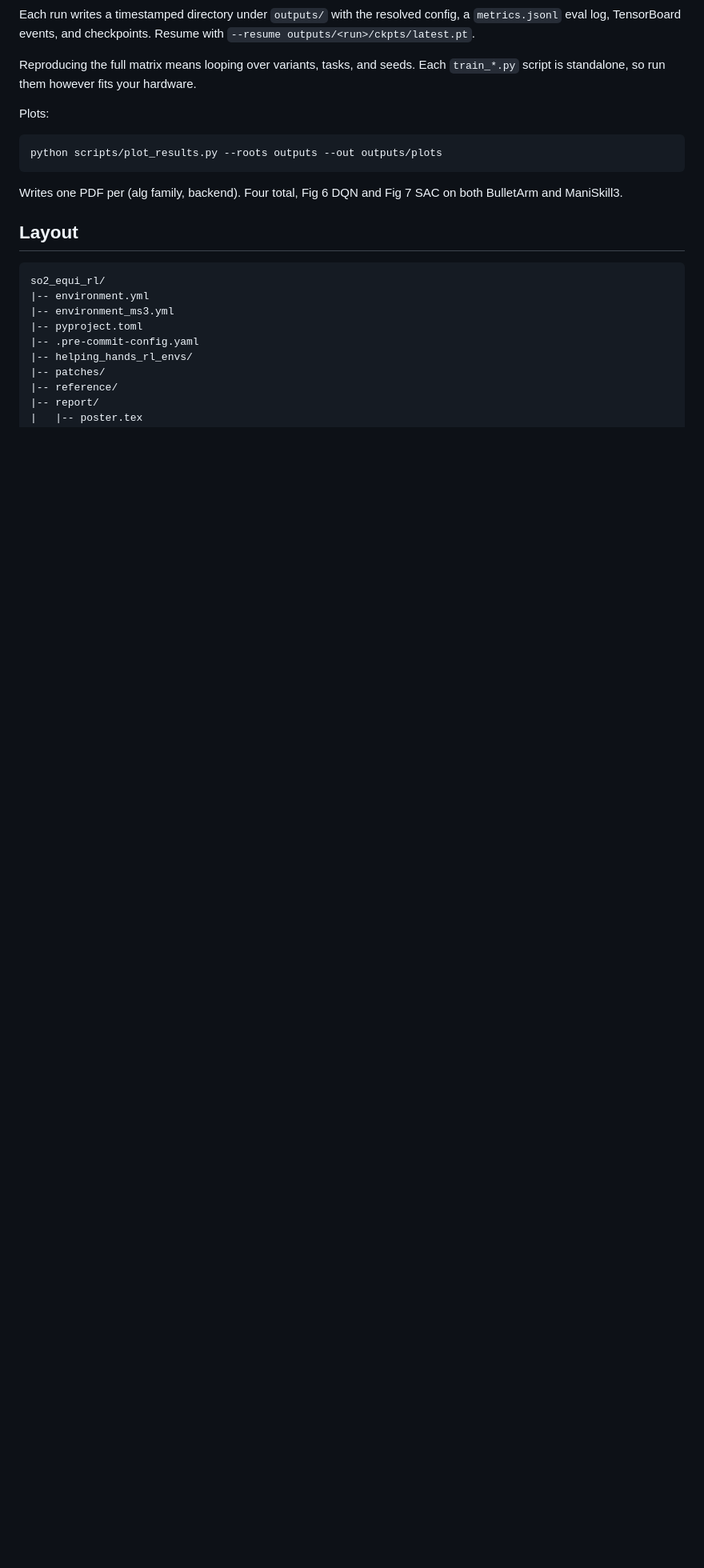
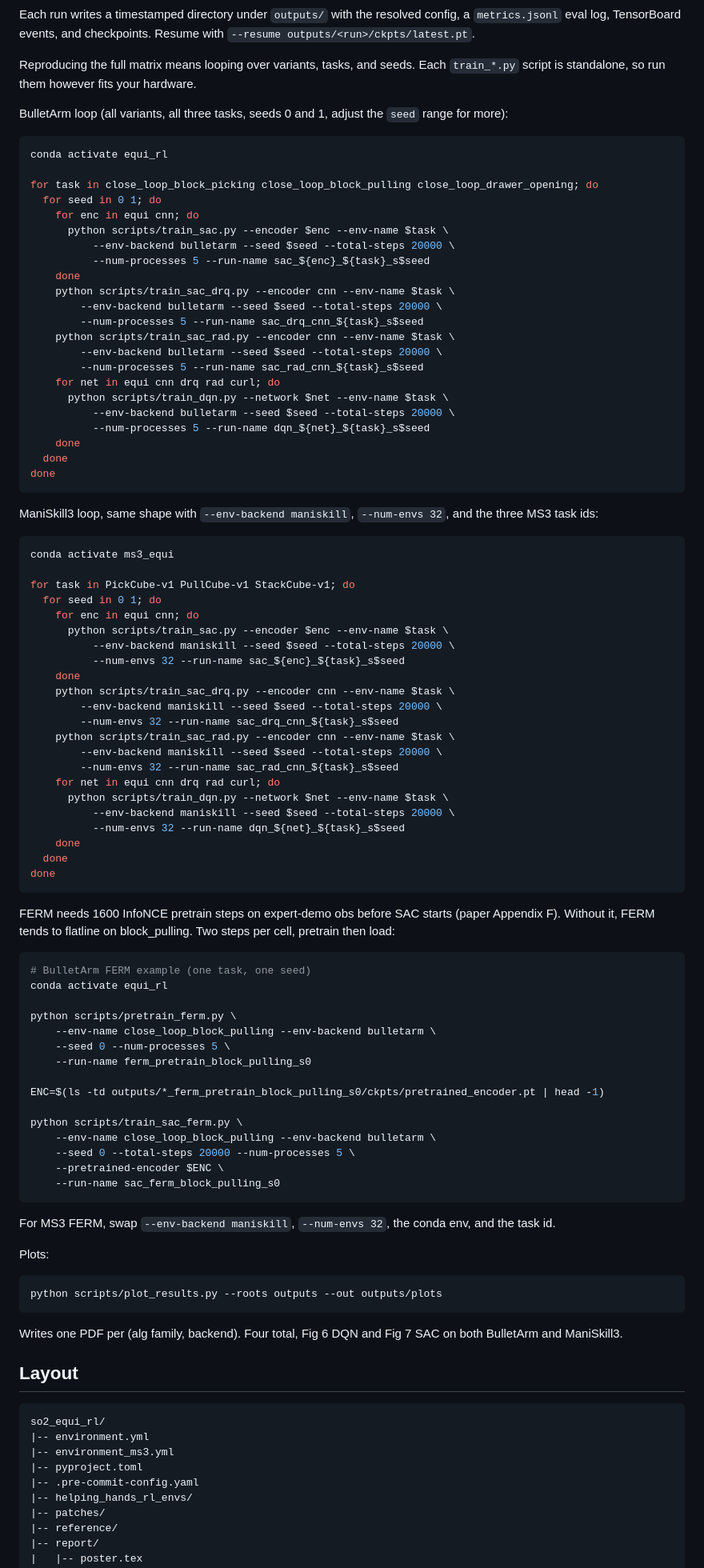
Before and after one commit to wade-g-williams/so2_equi_rl, a Markdown page: README.md, the part around the change. Shown at 80% size. Drawn GitHub-style; blank space fills up the shorter version.

Commit message:
add concrete reproduction loops to README

````diff
--- a/README.md
+++ b/README.md
@@ -79,6 +79,82 @@ The BulletArm wrapper supports more tasks than these three, see [envs/wrapper.py
 Each run writes a timestamped directory under `outputs/` with the resolved config, a `metrics.jsonl` eval log, TensorBoard events, and checkpoints. Resume with `--resume outputs/<run>/ckpts/latest.pt`.
 
 Reproducing the full matrix means looping over variants, tasks, and seeds. Each `train_*.py` script is standalone, so run them however fits your hardware.
+
+BulletArm loop (all variants, all three tasks, seeds 0 and 1, adjust the `seed` range for more):
+
+```bash
+conda activate equi_rl
+
+for task in close_loop_block_picking close_loop_block_pulling close_loop_drawer_opening; do
+  for seed in 0 1; do
+    for enc in equi cnn; do
+      python scripts/train_sac.py --encoder $enc --env-name $task \
+          --env-backend bulletarm --seed $seed --total-steps 20000 \
+          --num-processes 5 --run-name sac_${enc}_${task}_s$seed
+    done
+    python scripts/train_sac_drq.py --encoder cnn --env-name $task \
+        --env-backend bulletarm --seed $seed --total-steps 20000 \
+        --num-processes 5 --run-name sac_drq_cnn_${task}_s$seed
+    python scripts/train_sac_rad.py --encoder cnn --env-name $task \
+        --env-backend bulletarm --seed $seed --total-steps 20000 \
+        --num-processes 5 --run-name sac_rad_cnn_${task}_s$seed
+    for net in equi cnn drq rad curl; do
+      python scripts/train_dqn.py --network $net --env-name $task \
+          --env-backend bulletarm --seed $seed --total-steps 20000 \
+          --num-processes 5 --run-name dqn_${net}_${task}_s$seed
+    done
+  done
+done
+```
+
+ManiSkill3 loop, same shape with `--env-backend maniskill`, `--num-envs 32`, and the three MS3 task ids:
+
+```bash
+conda activate ms3_equi
+
+for task in PickCube-v1 PullCube-v1 StackCube-v1; do
+  for seed in 0 1; do
+    for enc in equi cnn; do
+      python scripts/train_sac.py --encoder $enc --env-name $task \
+          --env-backend maniskill --seed $seed --total-steps 20000 \
+          --num-envs 32 --run-name sac_${enc}_${task}_s$seed
+    done
+    python scripts/train_sac_drq.py --encoder cnn --env-name $task \
+        --env-backend maniskill --seed $seed --total-steps 20000 \
+        --num-envs 32 --run-name sac_drq_cnn_${task}_s$seed
+    python scripts/train_sac_rad.py --encoder cnn --env-name $task \
+        --env-backend maniskill --seed $seed --total-steps 20000 \
+        --num-envs 32 --run-name sac_rad_cnn_${task}_s$seed
+    for net in equi cnn drq rad curl; do
+      python scripts/train_dqn.py --network $net --env-name $task \
+          --env-backend maniskill --seed $seed --total-steps 20000 \
+          --num-envs 32 --run-name dqn_${net}_${task}_s$seed
+    done
+  done
+done
+```
+
+FERM needs 1600 InfoNCE pretrain steps on expert-demo obs before SAC starts (paper Appendix F). Without it, FERM tends to flatline on block_pulling. Two steps per cell, pretrain then load:
+
+```bash
+# BulletArm FERM example (one task, one seed)
+conda activate equi_rl
+
+python scripts/pretrain_ferm.py \
+    --env-name close_loop_block_pulling --env-backend bulletarm \
+    --seed 0 --num-processes 5 \
+    --run-name ferm_pretrain_block_pulling_s0
+
+ENC=$(ls -td outputs/*_ferm_pretrain_block_pulling_s0/ckpts/pretrained_encoder.pt | head -1)
+
+python scripts/train_sac_ferm.py \
+    --env-name close_loop_block_pulling --env-backend bulletarm \
+    --seed 0 --total-steps 20000 --num-processes 5 \
+    --pretrained-encoder $ENC \
+    --run-name sac_ferm_block_pulling_s0
+```
+
+For MS3 FERM, swap `--env-backend maniskill`, `--num-envs 32`, the conda env, and the task id.
 
 Plots:
 
````
